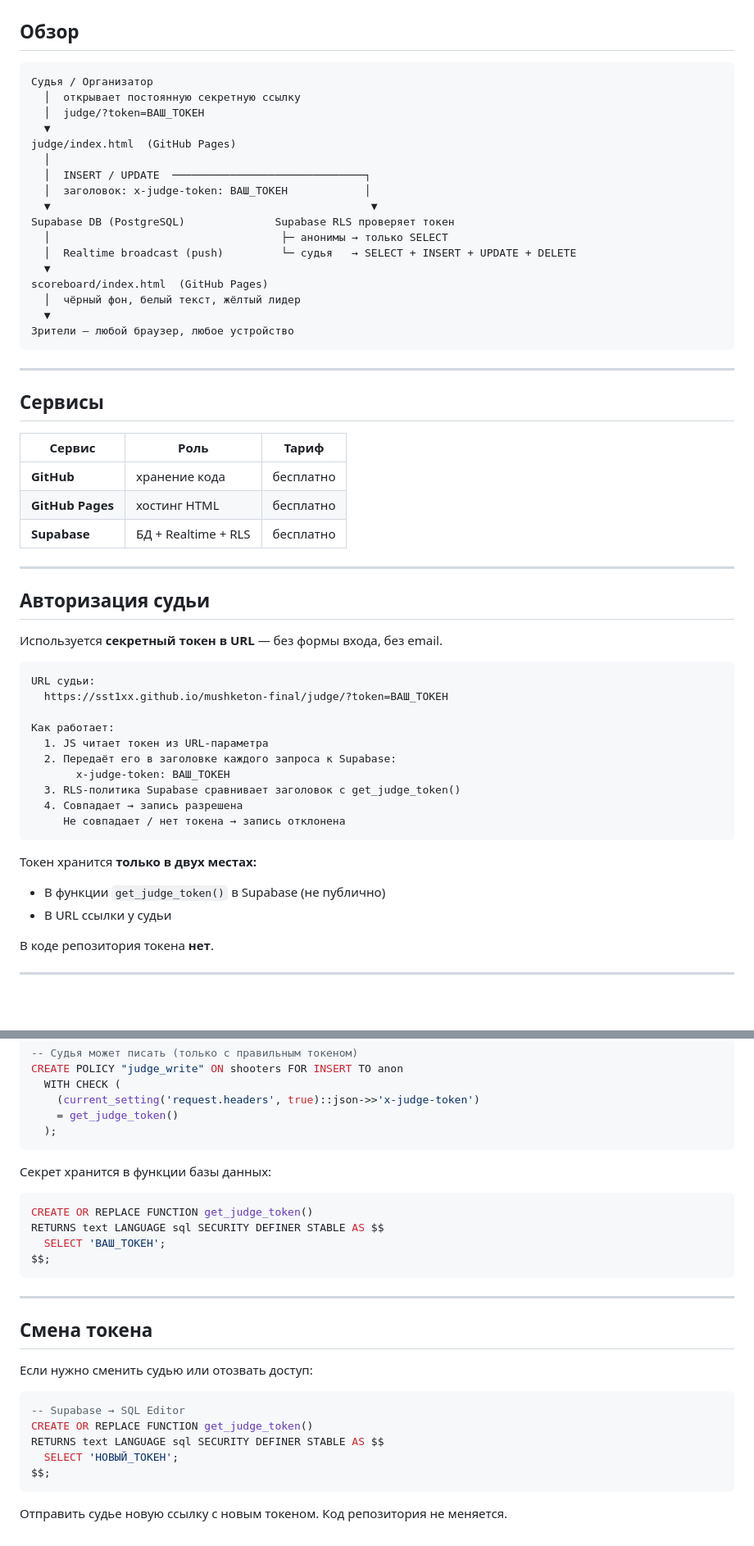
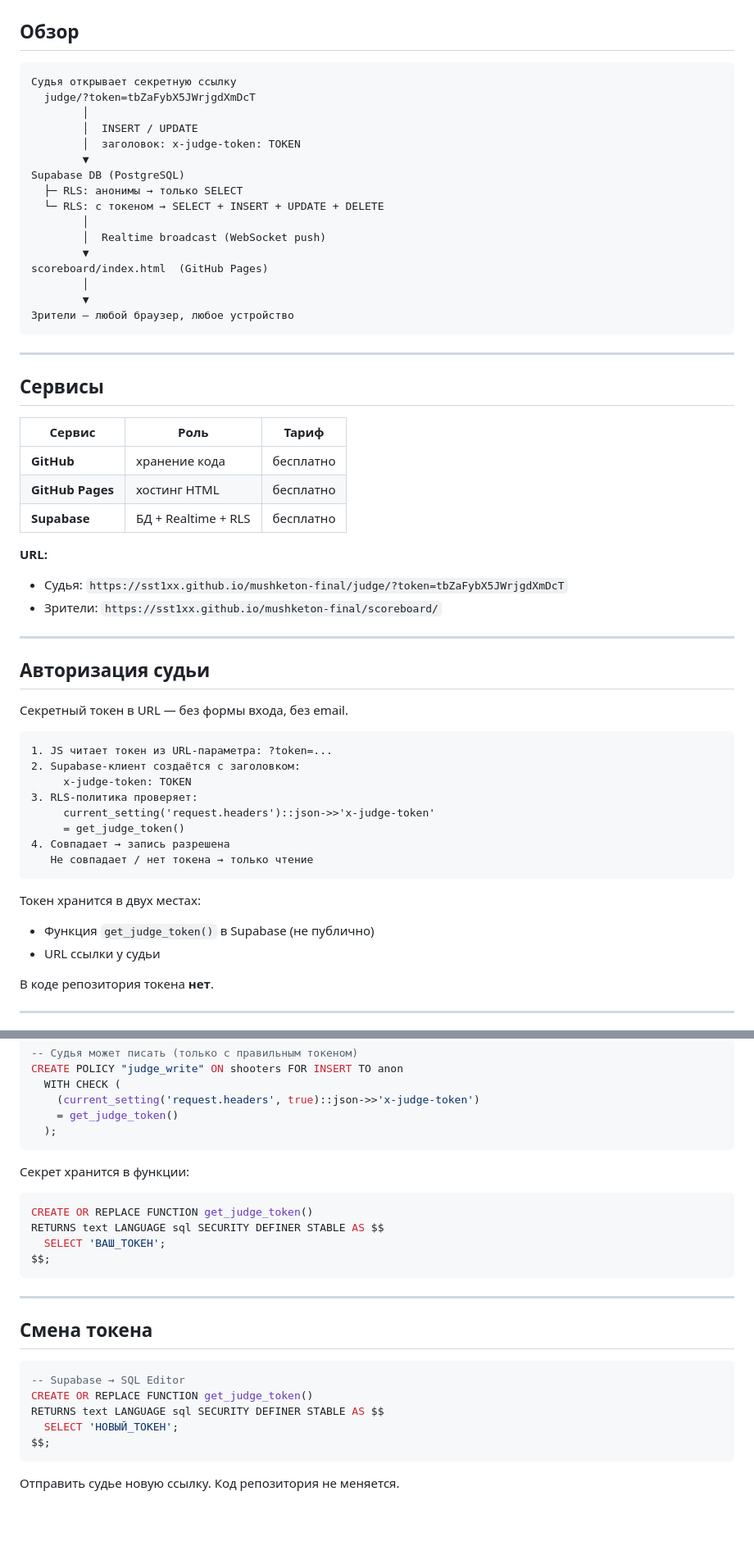
Before and after one commit to sst1xx/mushketon-final, a Markdown page: docs/architecture.md, 2 parts joined by grey strips. Shown at 82% size. GitHub-like rendering; blank space fills up the shorter version.

Commit message:
docs: update architecture to reflect current state

````diff
--- a/docs/architecture.md
+++ b/docs/architecture.md
@@ -3,22 +3,21 @@
 ## Обзор
 
 ```
-Судья / Организатор
-  │  открывает постоянную секретную ссылку
-  │  judge/?token=ВАШ_ТОКЕН
-  ▼
-judge/index.html  (GitHub Pages)
-  │
-  │  INSERT / UPDATE  ──────────────────────────────┐
-  │  заголовок: x-judge-token: ВАШ_ТОКЕН            │
-  ▼                                                  ▼
-Supabase DB (PostgreSQL)              Supabase RLS проверяет токен
-  │                                    ├─ анонимы → только SELECT
-  │  Realtime broadcast (push)         └─ судья   → SELECT + INSERT + UPDATE + DELETE
-  ▼
+Судья открывает секретную ссылку
+  judge/?token=tbZaFybX5JWrjgdXmDcT
+        │
+        │  INSERT / UPDATE
+        │  заголовок: x-judge-token: TOKEN
+        ▼
+Supabase DB (PostgreSQL)
+  ├─ RLS: анонимы → только SELECT
+  └─ RLS: с токеном → SELECT + INSERT + UPDATE + DELETE
+        │
+        │  Realtime broadcast (WebSocket push)
+        ▼
 scoreboard/index.html  (GitHub Pages)
-  │  чёрный фон, белый текст, жёлтый лидер
-  ▼
+        │
+        ▼
 Зрители — любой браузер, любое устройство
 ```
 
@@ -32,28 +31,30 @@ scoreboard/index.html  (GitHub Pages)
 | **GitHub Pages** | хостинг HTML | бесплатно |
 | **Supabase** | БД + Realtime + RLS | бесплатно |
 
+**URL:**
+- Судья: `https://sst1xx.github.io/mushketon-final/judge/?token=tbZaFybX5JWrjgdXmDcT`
+- Зрители: `https://sst1xx.github.io/mushketon-final/scoreboard/`
+
 ---
 
 ## Авторизация судьи
 
-Используется **секретный токен в URL** — без формы входа, без email.
+Секретный токен в URL — без формы входа, без email.
 
 ```
-URL судьи:
-  https://sst1xx.github.io/mushketon-final/judge/?token=ВАШ_ТОКЕН
-
-Как работает:
-  1. JS читает токен из URL-параметра
-  2. Передаёт его в заголовке каждого запроса к Supabase:
-       x-judge-token: ВАШ_ТОКЕН
-  3. RLS-политика Supabase сравнивает заголовок с get_judge_token()
-  4. Совпадает → запись разрешена
-     Не совпадает / нет токена → запись отклонена
+1. JS читает токен из URL-параметра: ?token=...
+2. Supabase-клиент создаётся с заголовком:
+     x-judge-token: TOKEN
+3. RLS-политика проверяет:
+     current_setting('request.headers')::json->>'x-judge-token'
+     = get_judge_token()
+4. Совпадает → запись разрешена
+   Не совпадает / нет токена → только чтение
 ```
 
-Токен хранится **только в двух местах:**
-- В функции `get_judge_token()` в Supabase (не публично)
-- В URL ссылки у судьи
+Токен хранится в двух местах:
+- Функция `get_judge_token()` в Supabase (не публично)
+- URL ссылки у судьи
 
 В коде репозитория токена **нет**.
 
@@ -133,7 +180,7 @@ CREATE POLICY "judge_write" ON shooters FOR INSERT TO anon
   );
 ```
 
-Секрет хранится в функции базы данных:
+Секрет хранится в функции:
 ```sql
 CREATE OR REPLACE FUNCTION get_judge_token()
 RETURNS text LANGUAGE sql SECURITY DEFINER STABLE AS $$
@@ -145,8 +192,6 @@ $$;
 
 ## Смена токена
 
-Если нужно сменить судью или отозвать доступ:
-
 ```sql
 -- Supabase → SQL Editor
 CREATE OR REPLACE FUNCTION get_judge_token()
@@ -155,4 +200,4 @@ RETURNS text LANGUAGE sql SECURITY DEFINER STABLE AS $$
 $$;
 ```
 
-Отправить судье новую ссылку с новым токеном. Код репозитория не меняется.
+Отправить судье новую ссылку. Код репозитория не меняется.
````
Also changed, not shown: other parts of docs/architecture.md (+53 -7 lines).
